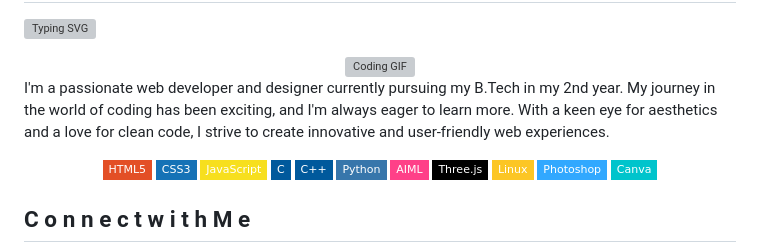
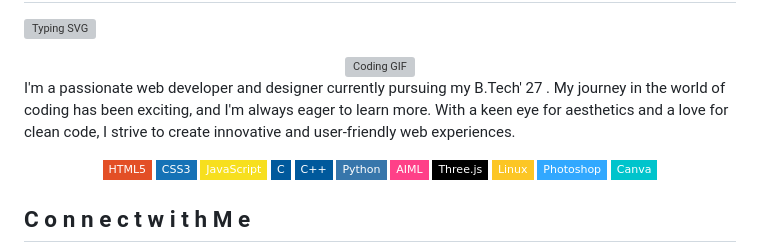
Before and after one commit to Skmaurya05550/Skmaurya05550, a Markdown page: README.md, the part around the change. Rendered like a GitHub page; badges without logos; grey boxes are pictures that could not be loaded.

```diff
--- a/README.md
+++ b/README.md
@@ -14,7 +14,7 @@
 
 <div style="background: #2c2c2c; padding: 20px; border-radius: 10px; box-shadow: 0 0 10px #4ecdc4;">
   <p style="color: #ffffff; text-shadow: 0 0 5px #4ecdc4;">
-    I'm a passionate <span style="color: #ff6b6b; font-weight: bold;">web developer</span> and <span style="color: #f7b731; font-weight: bold;">designer</span> currently pursuing my B.Tech in my 2nd year. My journey in the world of coding has been exciting, and I'm always eager to learn more. With a keen eye for aesthetics and a love for clean code, I strive to create innovative and user-friendly web experiences.
+    I'm a passionate <span style="color: #ff6b6b; font-weight: bold;">web developer</span> and <span style="color: #f7b731; font-weight: bold;">designer</span> currently pursuing my B.Tech' 27 . My journey in the world of coding has been exciting, and I'm always eager to learn more. With a keen eye for aesthetics and a love for clean code, I strive to create innovative and user-friendly web experiences.
   </p>
 </div>
 
```
